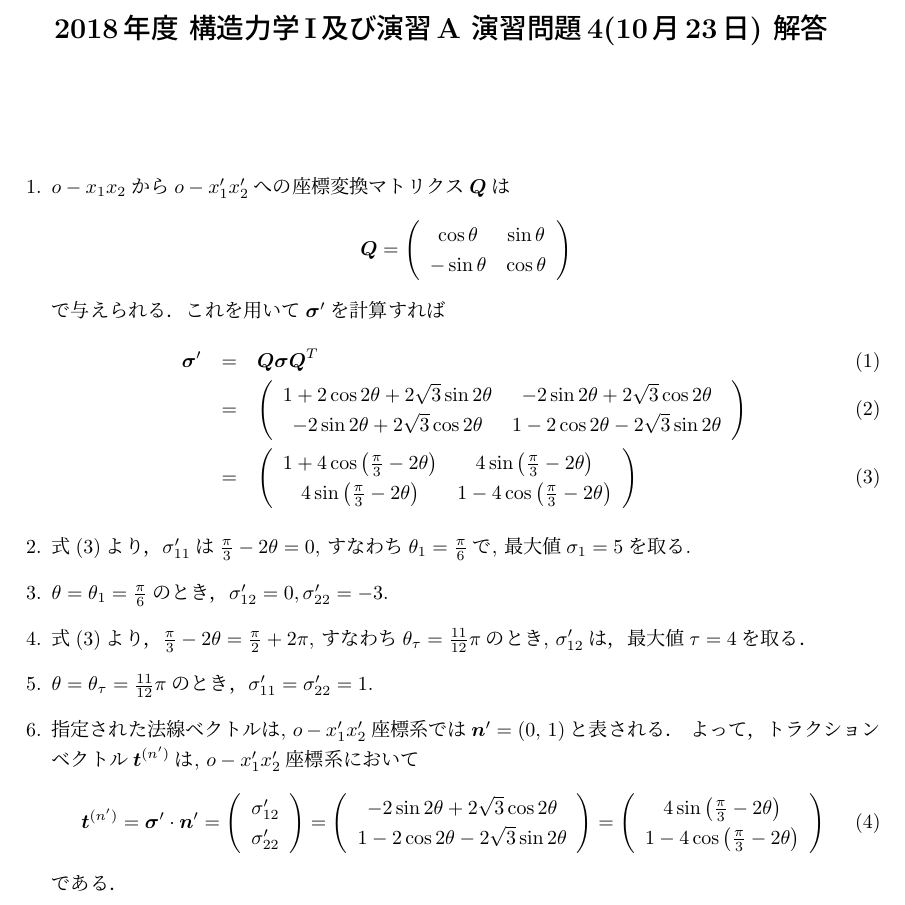
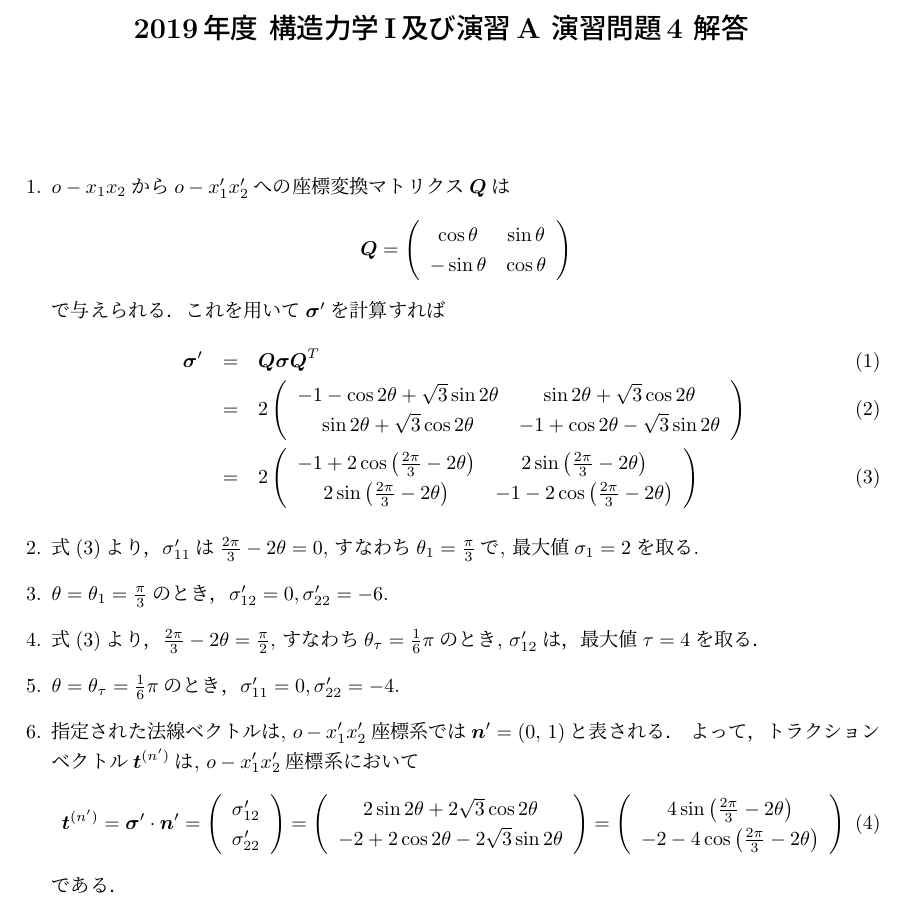
Before and after one commit to kimorphe/StructMechI, a LaTeX document (A/Lec4_20191029/ans4.tex): part of the page, cut so that both start at the same text. Compiled offline with pLaTeX and dvipdfmx.

Commit message:
Prb4 ans4 updated

```diff
--- a/A/Lec4_20191029/ans4.tex
+++ b/A/Lec4_20191029/ans4.tex
@@ -42,7 +42,7 @@
 %%%%%%%%%%%%%%%%%%%%%%%%%%%%%%%%%
 %\vspace*{\baselineskip}
 \begin{center}
-{\Large \bf 2018年度 構造力学I及び演習A 演習問題4(10月23日) 解答} \\
+{\Large \bf 2019年度 構造力学I及び演習A 演習問題4 解答} \\
 \end{center}
 %%%%%%%%%%%%%%%%%%%%%%%%%%%%%%%%%%%%%%%%%%%%%%%%%%%%%%%%%%%%%%%%
 \vspace{15mm}
@@ -63,33 +63,37 @@ $o-x_1x_2$から$o-x_1'x_2'$への座標変換マトリクス$\fat{Q}$は
 	&=&
 	\fat{Q \sigma Q}^T\\
 	&=&
+	2
  	\left(
  	\begin{array}{cc}
-		1+ 2\cos 2\theta+2\sqrt{3} \sin 2 \theta &
-		-2\sin 2\theta +2\sqrt{3} \cos 2\theta \\
-		-2\sin 2\theta +2\sqrt{3} \cos 2\theta &
-		1- 2\cos 2\theta-2\sqrt{3} \sin 2 \theta
+		-1- \cos 2\theta+\sqrt{3} \sin 2 \theta &
+		\sin 2\theta +\sqrt{3} \cos 2\theta \\
+		\sin 2\theta +\sqrt{3} \cos 2\theta &
+		-1+ \cos 2\theta-\sqrt{3} \sin 2 \theta
 	\end{array}
 	\right) \\
  &=&
+ 2
  \left(
  	\begin{array}{cc}
-		1+ 4 \cos \left( \frac{\pi}{3} -2\theta\right) & 4\sin \left(\frac{\pi}{3} -2 \theta\right) \\
-		4\sin \left(\frac{\pi}{3} -2 \theta\right) &1- 4 \cos \left( \frac{\pi}{3} -2\theta\right)   \\
+		-1+ 2 \cos \left( \frac{2\pi}{3} -2\theta\right) &
+		2\sin \left(\frac{2\pi}{3} -2 \theta\right) \\
+		2\sin \left(\frac{2\pi}{3} -2 \theta\right) &
+		-1- 2 \cos \left( \frac{2\pi}{3} -2\theta\right)   \\
  	\end{array}
  \right)
 	\label{eqn:sigd}
 \end{eqnarray}
 \item
-	式(\ref{eqn:sigd})より，$\sigma'_{11}$は$\frac{\pi}{3} -2\theta=0$, すなわち
-	$\theta_1=\frac{\pi}{6}$で, 最大値$\sigma_1=5$を取る.
+	式(\ref{eqn:sigd})より，$\sigma'_{11}$は$\frac{2\pi}{3} -2\theta=0$, すなわち
+	$\theta_1=\frac{\pi}{3}$で, 最大値$\sigma_1=2$を取る.
 \item
-	$\theta=\theta_1=\frac{\pi}{6}$のとき，$\sigma_{12}'=0,\sigma_{22}'=-3$.
+	$\theta=\theta_1=\frac{\pi}{3}$のとき，$\sigma_{12}'=0,\sigma_{22}'=-6$.
 \item
-	式(\ref{eqn:sigd})より，$\frac{\pi}{3}-2\theta=\frac{\pi}{2}+2\pi$, すなわち
-	$\theta_\tau=\frac{11}{12}\pi$のとき, $\sigma'_{12}$は，最大値$\tau=4$を取る．
+	式(\ref{eqn:sigd})より，$\frac{2\pi}{3}-2\theta=\frac{\pi}{2}$, すなわち
+	$\theta_\tau=\frac{1}{6}\pi$のとき, $\sigma'_{12}$は，最大値$\tau=4$を取る．
 \item
-	$\theta=\theta_{\tau}=\frac{11}{12}\pi$のとき，$\sigma_{11}'=\sigma_{22}'=1$.
+	$\theta=\theta_{\tau}=\frac{1}{6}\pi$のとき，$\sigma_{11}'=0,\sigma_{22}'=-4$.
 \item
 	指定された法線ベクトルは, $o-x_1'x_2'$座標系では
 	$\fat{n}'=(0,\, 1)$と表される． よって，
@@ -106,15 +110,15 @@ $o-x_1x_2$から$o-x_1'x_2'$への座標変換マトリクス$\fat{Q}$は
 		=
 		\left(
 			\begin{array}{c}
-			-2\sin 2\theta +2\sqrt{3} \cos 2\theta \\
-			1- 2\cos 2\theta-2\sqrt{3} \sin 2 \theta
+				2\sin 2\theta +2\sqrt{3} \cos 2\theta \\
+				-2+ 2\cos 2\theta-2\sqrt{3} \sin 2 \theta
 			\end{array}
 		\right)
 		=
 		\left(
 			\begin{array}{c}
-			4\sin \left(\frac{\pi}{3} -2 \theta\right)\\
-			1- 4 \cos \left( \frac{\pi}{3} -2\theta\right)
+			4\sin \left(\frac{2\pi}{3} -2 \theta\right)\\
+			-2- 4 \cos \left( \frac{2\pi}{3} -2\theta\right)
  		\end{array}
 		\right)
 	\end{equation}
```
Also changed, not shown: A/Lec2_20191008/ans2.tex (+1 -1 lines), A/Lec4_20191029/prb4.tex (+3 -3 lines), 1 other file.
